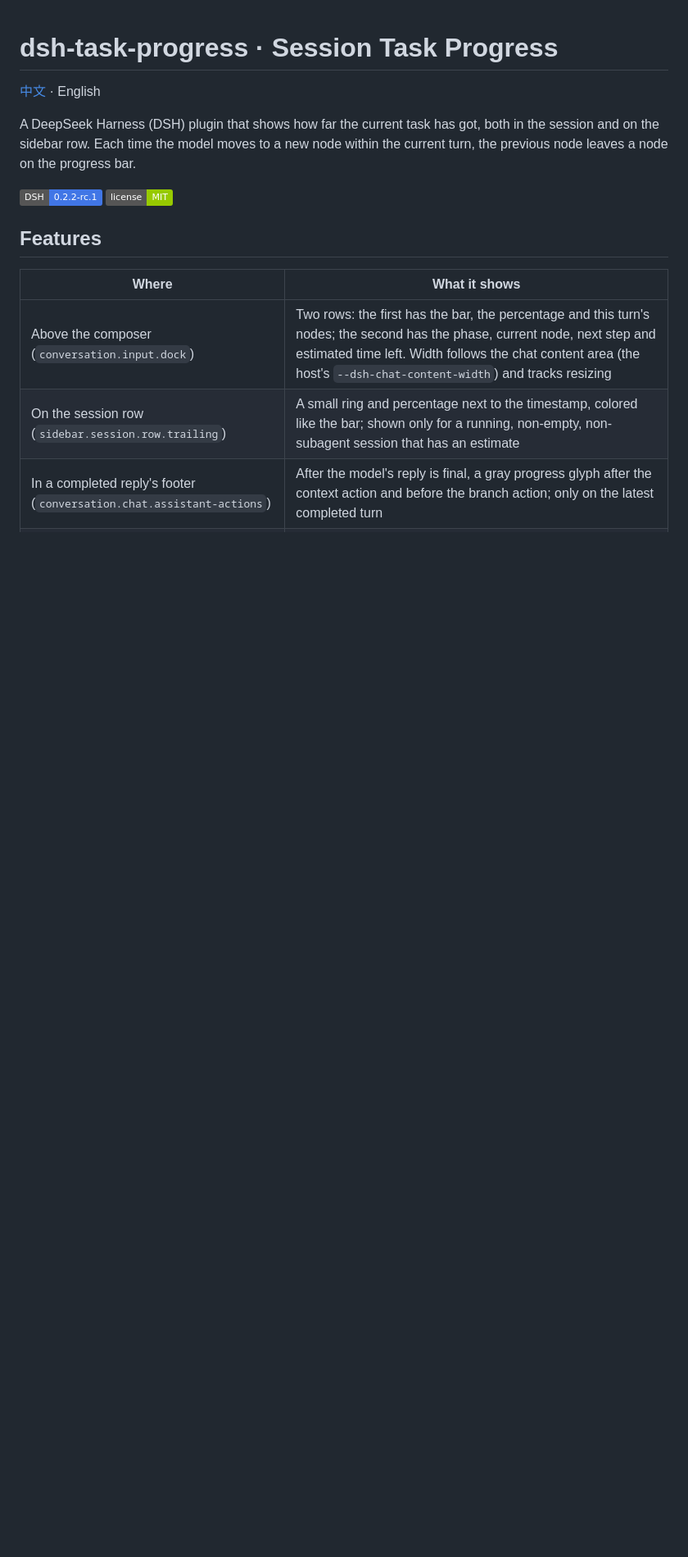
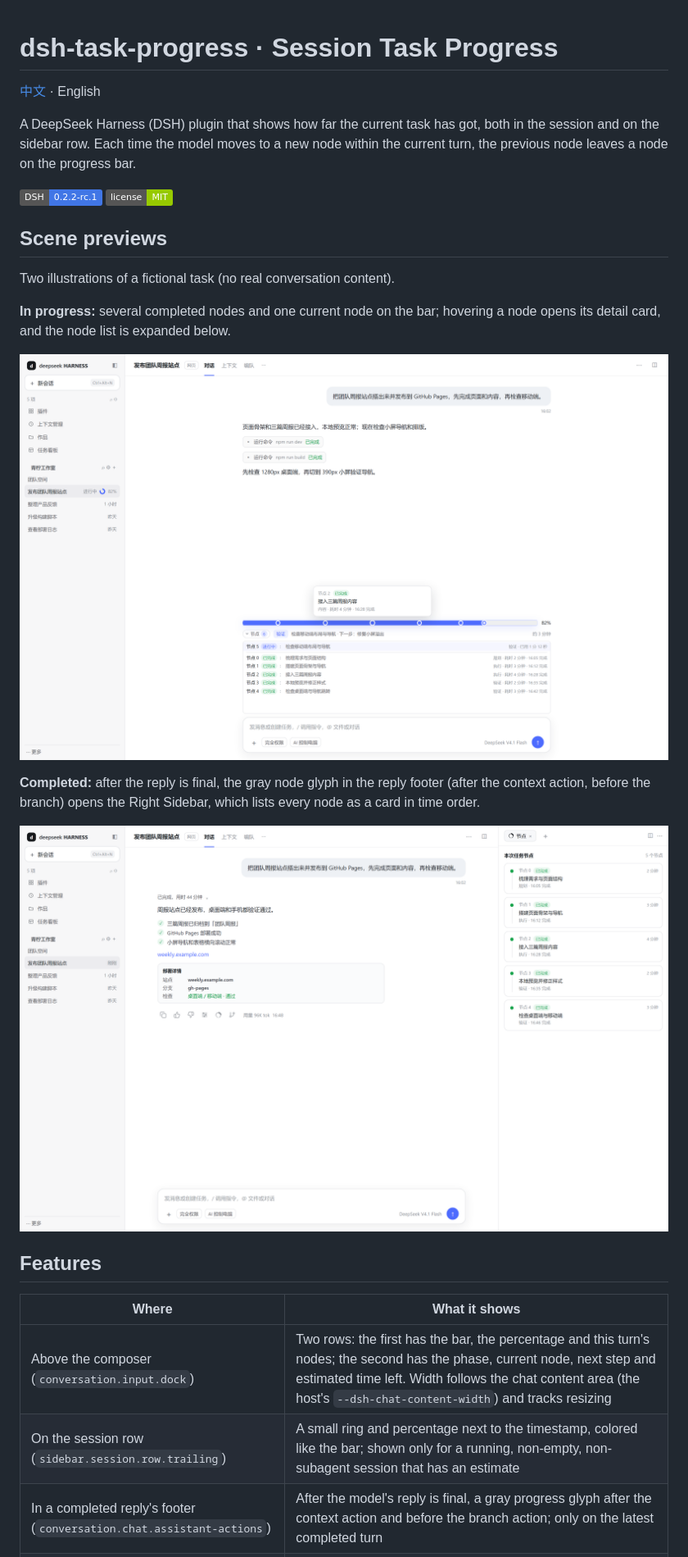
Before and after one commit to DeepSlacking/dsh-task-progress, a Markdown page: README.en.md, the part around the change. Shown at 82% size. Drawn GitHub-style; pictures changed too: docs/images/scene-completed.png (added), docs/images/scene-progress.png (added); badges without logos; blank space fills up the shorter version.

Commit message:
docs: add fictional scene screenshots to the README

```diff
--- a/README.en.md
+++ b/README.en.md
@@ -5,6 +5,18 @@
 A DeepSeek Harness (DSH) plugin that shows how far the current task has got, both in the session and on the sidebar row. Each time the model moves to a new node within the current turn, the previous node leaves a node on the progress bar.
 
 ![dsh-task-progress](https://img.shields.io/badge/DSH-0.2.2--rc.1-4176e6) ![license](https://img.shields.io/badge/license-MIT-green)
+
+## Scene previews
+
+Two illustrations of a fictional task (no real conversation content).
+
+**In progress:** several completed nodes and one current node on the bar; hovering a node opens its detail card, and the node list is expanded below.
+
+![In-progress node rail, node card and expanded list](docs/images/scene-progress.png)
+
+**Completed:** after the reply is final, the gray node glyph in the reply footer (after the context action, before the branch) opens the Right Sidebar, which lists every node as a card in time order.
+
+![Completed-task footer glyph and right-sidebar node cards](docs/images/scene-completed.png)
 
 ## Features
 
```
Also changed, not shown: README.md (+12 -0 lines), docs/mockups/README.md (added, +8 -0 lines), 1 other file.
